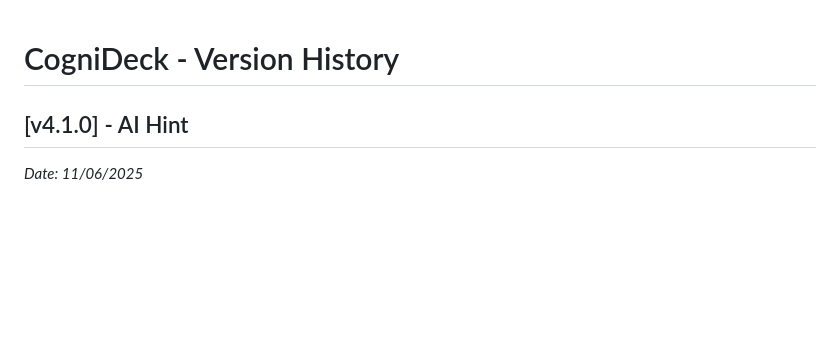
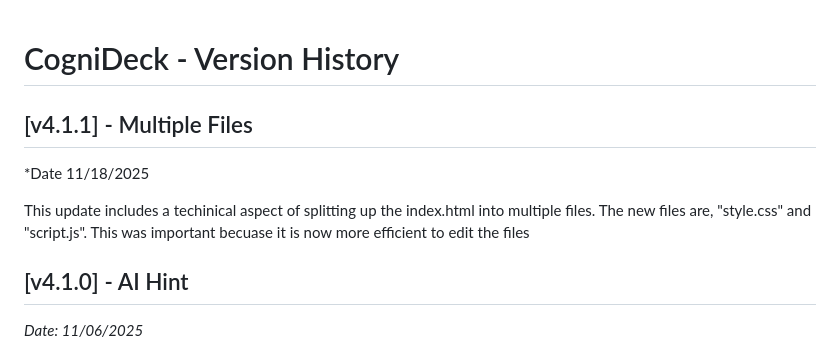
Before and after one commit to AndrewStevenson550/Cogni-Deck, a Markdown page: VERSION_HISTORY.md, the part around the change. Rendered like a GitHub page; blank space fills up the shorter version.

```diff
--- a/VERSION_HISTORY.md
+++ b/VERSION_HISTORY.md
@@ -1,4 +1,11 @@
 # CogniDeck - Version History
+
+## [v4.1.1] - Multiple Files
+*Date 11/18/2025
+
+This update includes a techinical aspect of splitting up the index.html into multiple files. The new files are, "style.css" and "script.js". This was important becuase it is now more efficient to edit the files
+
+
 
 ## [v4.1.0] - AI Hint
 *Date: 11/06/2025*
```
